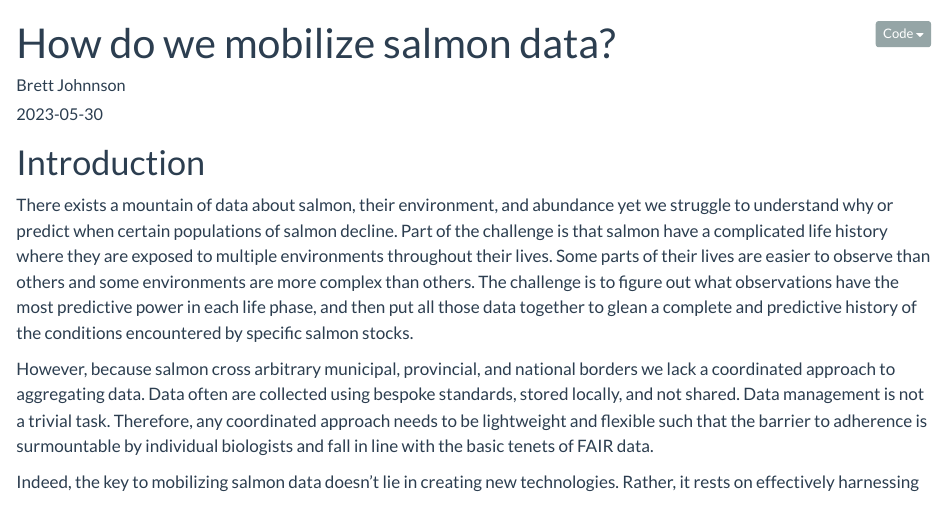
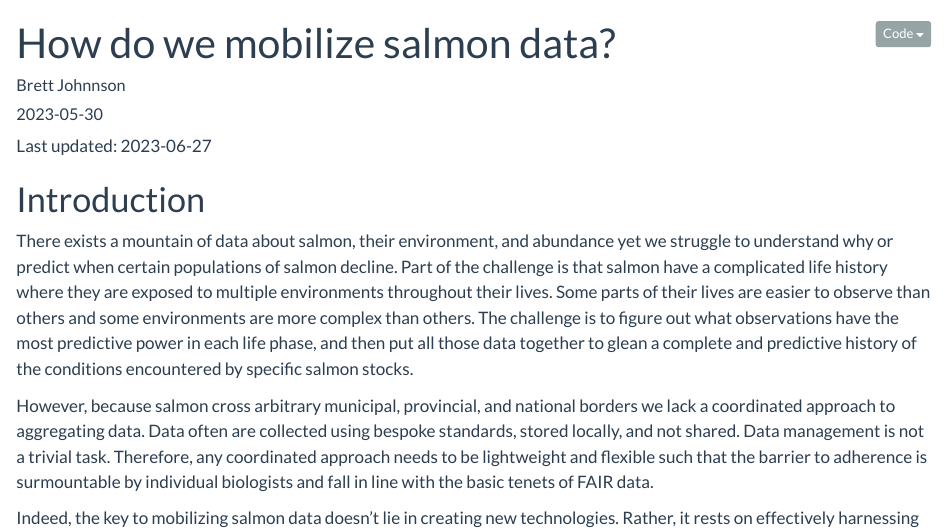
Before and after one commit to Br-Johnson/Br-Johnson.github.io, a Quarto document (posts/2023-05-30-Mobilizing Salmon Data/index.qmd): the page in a window 1100 px wide, from its top. Rendered offline with R 4.5, knitr and Pandoc in place of Quarto, with nearby package versions; folded parts are opened; some code elsewhere in the file could not run offline.

Commit message:
add last_updated field

```diff
--- a/posts/2023-05-30-Mobilizing Salmon Data/index.qmd
+++ b/posts/2023-05-30-Mobilizing Salmon Data/index.qmd
@@ -2,6 +2,7 @@
 title: How do we mobilize salmon data?
 author: Brett Johnnson
 date: 2023-05-30
+last update: "`r  Sys.Date()`"
 categories: [Salmon, ecology]
 description: 'Communicate, assemble and coordinate extant data systems'
 archives:
@@ -14,6 +15,8 @@ format:
     code-tools: true
 bibliography: references.bib
 ---
+
+Last updated: `r Sys.Date()`
 
 # Introduction
 
```
Also changed, not shown: docs/search.json, 3 other files.
